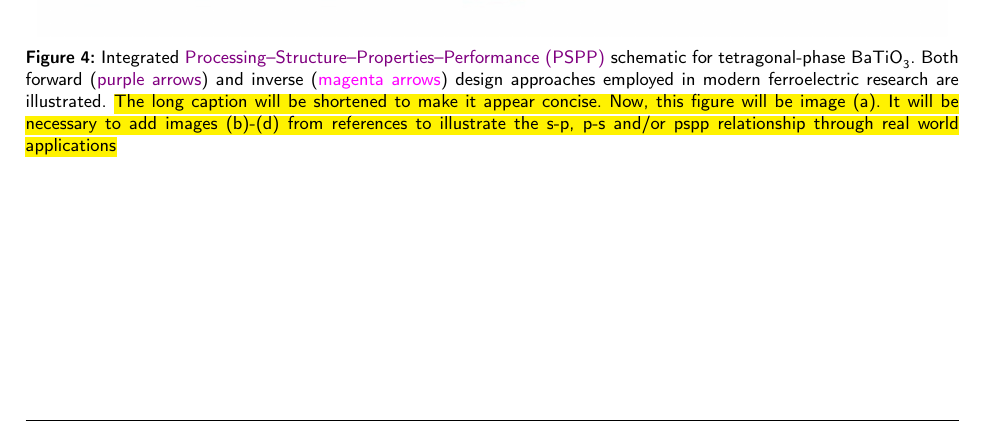
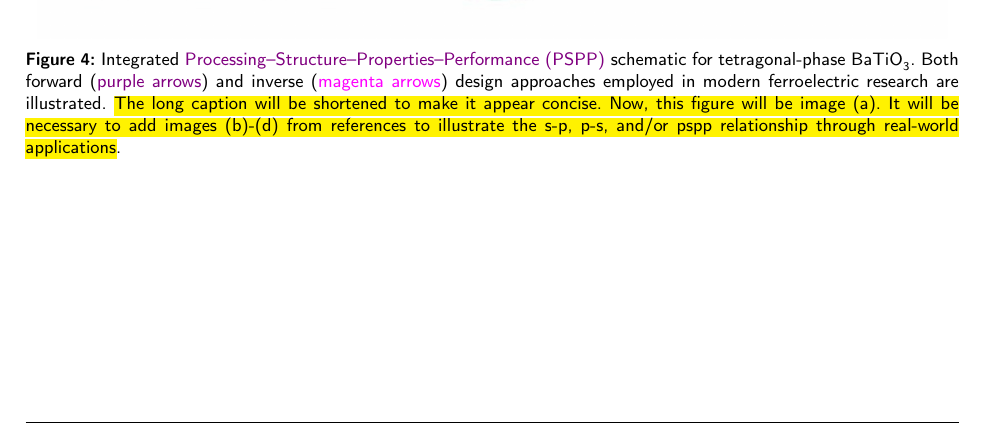
Before and after one commit to anilkunwar/materials_engineering2025a, a LaTeX paper (manuscript/main.tex): part of page 28 of 29, cut so that both start at the same text. Compiled offline with pdfLaTeX; a LaTeX package or settings file that is missing is left out.

Commit message:
Update main.tex

```diff
--- a/manuscript/main.tex
+++ b/manuscript/main.tex
@@ -348,7 +348,7 @@ The parameters $\Delta\varphi_{1,2}$ and $\Delta x_{1,2}$ denote the positive an
 \begin{figure}
     \centering
     \includegraphics[width=0.975\linewidth]{figures/Psp_Schematic}
-    \caption{Integrated \textcolor{purple}{Processing--Structure--Properties--Performance (PSPP)} schematic for tetragonal-phase \ce{BaTiO3}. Both forward (\textcolor{purple}{purple arrows}) and inverse (\textcolor{magenta}{magenta arrows}) design approaches employed in modern ferroelectric research are illustrated.  \hl{The long caption will be shortened to make it appear concise. Now, this figure will be image (a). It will be necessary to add images (b)-(d) from references to illustrate the s-p, p-s and/or pspp relationship through real world applications}}
+    \caption{Integrated \textcolor{purple}{Processing--Structure--Properties--Performance (PSPP)} schematic for tetragonal-phase \ce{BaTiO3}. Both forward (\textcolor{purple}{purple arrows}) and inverse (\textcolor{magenta}{magenta arrows}) design approaches employed in modern ferroelectric research are illustrated.  \hl{The long caption will be shortened to make it appear concise. Now, this figure will be image (a). It will be necessary to add images (b)-(d) from references to illustrate the s-p, p-s, and/or pspp relationship through real-world applications}.}
 \label{fig:pspp}
 \end{figure}
 
```
